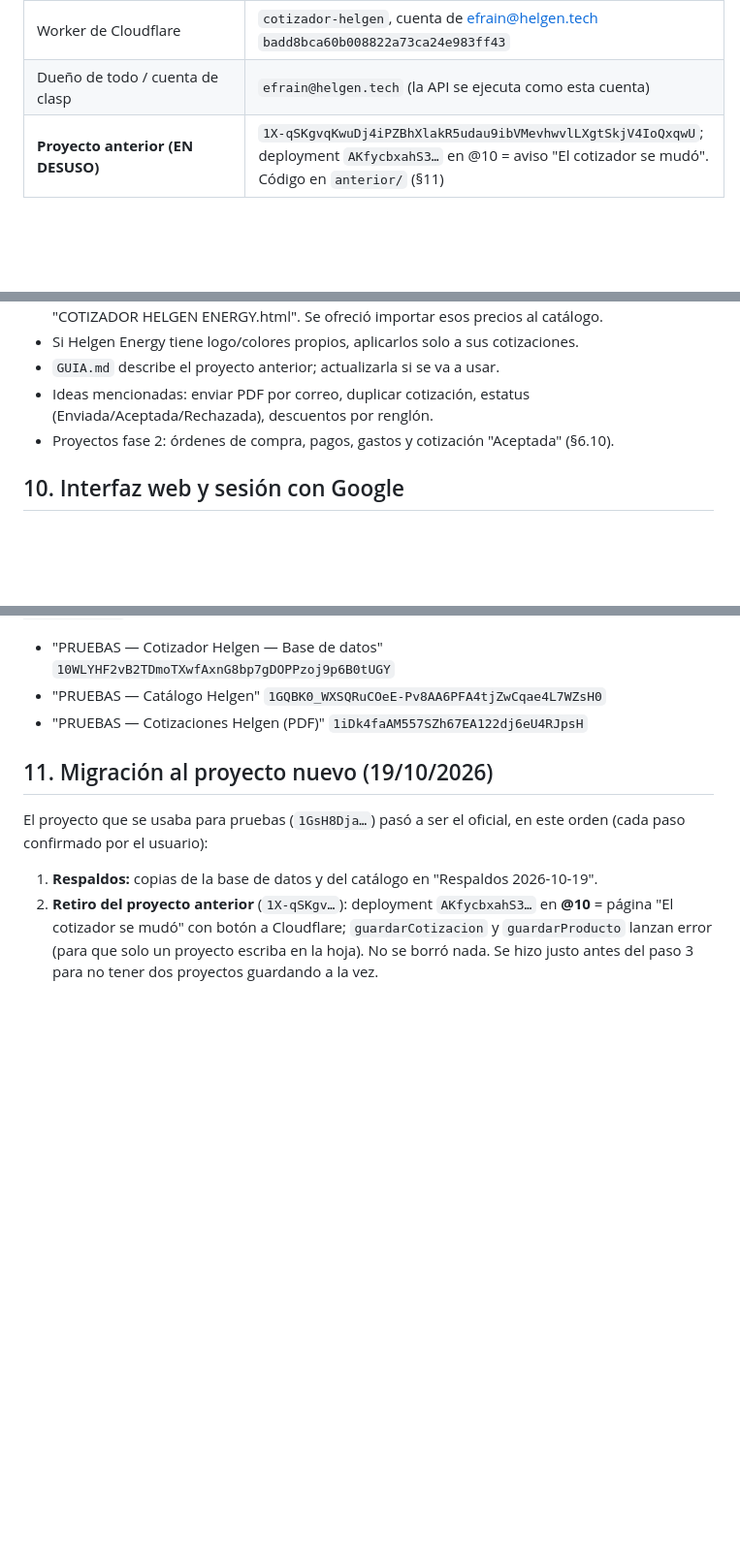
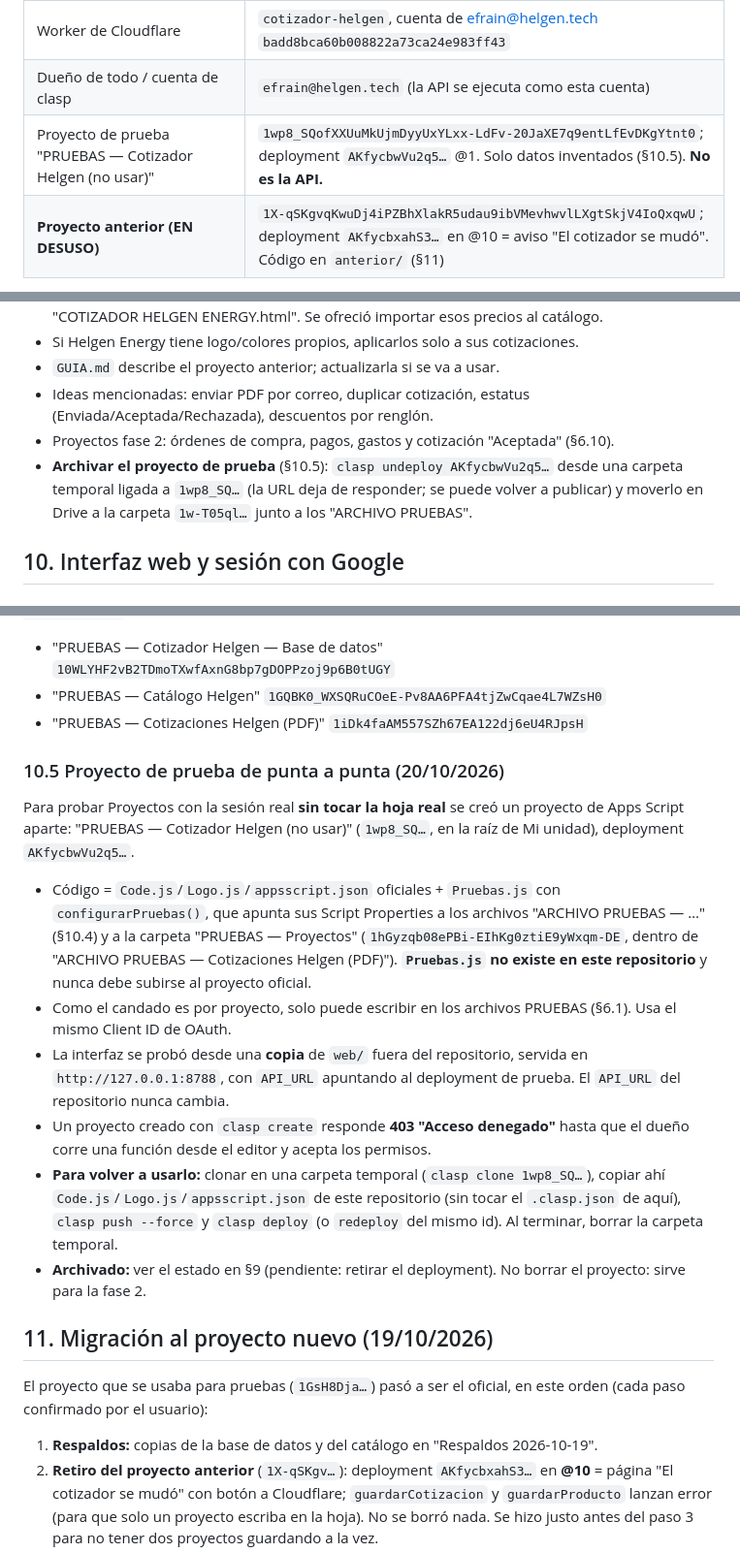
Before and after one commit to efrainsosa27/cotizador-helgen, a Markdown page: CLAUDE.md, 3 parts joined by grey strips. Shown at 97% size. GitHub-like rendering; blank space fills up the shorter version.

Commit message:
CLAUDE.md: proyecto de prueba de punta a punta (PRUEBAS — Cotizador Helgen) y cómo archivarlo
Co-Authored-By: Claude Opus 5.5 <noreply@anthropic.com>

```diff
--- a/CLAUDE.md
+++ b/CLAUDE.md
@@ -34,6 +34,7 @@ autorrelleno, y claves SAT internas por producto para contabilidad (con sugerenc
 | Respaldos de la migración | Carpeta "Respaldos 2026-10-19" `1hxx0tgh4cLZMqoyf-eT8l14UAde7Y-L1` (copias de base de datos y catálogo antes del cambio) |
 | Worker de Cloudflare | `cotizador-helgen`, cuenta de efrain@helgen.tech `badd8bca60b008822a73ca24e983ff43` |
 | Dueño de todo / cuenta de clasp | `efrain@helgen.tech` (la API se ejecuta como esta cuenta) |
+| Proyecto de prueba "PRUEBAS — Cotizador Helgen (no usar)" | `1wp8_SQofXXUuMkUjmDyyUxYLxx-LdFv-20JaXE7q9entLfEvDKgYtnt0`; deployment `AKfycbwVu2q5…` @1. Solo datos inventados (§10.5). **No es la API.** |
 | **Proyecto anterior (EN DESUSO)** | `1X-qSKgvqKwuDj4iPZBhXlakR5udau9ibVMevhwvlLXgtSkjV4IoQxqwU`; deployment `AKfycbxahS3…` en @10 = aviso "El cotizador se mudó". Código en `anterior/` (§11) |
 
 Los IDs que usa el código están en **Script Properties** del proyecto `1GsH8Dja…` (ver §5). Esta tabla es solo referencia.
@@ -363,6 +364,8 @@ El commit y el push no publican nada: el equipo sigue usando la versión anterio
 - `GUIA.md` describe el proyecto anterior; actualizarla si se va a usar.
 - Ideas mencionadas: enviar PDF por correo, duplicar cotización, estatus (Enviada/Aceptada/Rechazada), descuentos por renglón.
 - Proyectos fase 2: órdenes de compra, pagos, gastos y cotización "Aceptada" (§6.10).
+- **Archivar el proyecto de prueba** (§10.5): `clasp undeploy AKfycbwVu2q5…` desde una carpeta temporal ligada a `1wp8_SQ…`
+  (la URL deja de responder; se puede volver a publicar) y moverlo en Drive a la carpeta `1w-T05ql…` junto a los "ARCHIVO PRUEBAS".
 
 ## 10. Interfaz web y sesión con Google
 
@@ -416,6 +419,23 @@ ninguna propiedad a ellos. Están en la carpeta `1w-T05ql62SXxsm3z4u-xCpMjcdXc0b
 - "PRUEBAS — Catálogo Helgen" `1GQBK0_WXSQRuCOeE-Pv8AA6PFA4tjZwCqae4L7WZsH0`
 - "PRUEBAS — Cotizaciones Helgen (PDF)" `1iDk4faAM557SZh67EA122dj6eU4RJpsH`
 
+### 10.5 Proyecto de prueba de punta a punta (20/10/2026)
+Para probar Proyectos con la sesión real **sin tocar la hoja real** se creó un proyecto de Apps Script aparte:
+"PRUEBAS — Cotizador Helgen (no usar)" (`1wp8_SQ…`, en la raíz de Mi unidad), deployment `AKfycbwVu2q5…`.
+- Código = `Code.js`/`Logo.js`/`appsscript.json` oficiales + `Pruebas.js` con `configurarPruebas()`, que apunta sus Script
+  Properties a los archivos "ARCHIVO PRUEBAS — …" (§10.4) y a la carpeta "PRUEBAS — Proyectos" (`1hGyzqb08ePBi-EIhKg0ztiE9yWxqm-DE`,
+  dentro de "ARCHIVO PRUEBAS — Cotizaciones Helgen (PDF)"). **`Pruebas.js` no existe en este repositorio** y nunca debe subirse
+  al proyecto oficial.
+- Como el candado es por proyecto, solo puede escribir en los archivos PRUEBAS (§6.1). Usa el mismo Client ID de OAuth.
+- La interfaz se probó desde una **copia** de `web/` fuera del repositorio, servida en `http://127.0.0.1:8788`, con `API_URL`
+  apuntando al deployment de prueba. El `API_URL` del repositorio nunca cambia.
+- Un proyecto creado con `clasp create` responde **403 "Acceso denegado"** hasta que el dueño corre una función desde el editor
+  y acepta los permisos.
+- **Para volver a usarlo:** clonar en una carpeta temporal (`clasp clone 1wp8_SQ…`), copiar ahí `Code.js`/`Logo.js`/`appsscript.json`
+  de este repositorio (sin tocar el `.clasp.json` de aquí), `clasp push --force` y `clasp deploy` (o `redeploy` del mismo id).
+  Al terminar, borrar la carpeta temporal.
+- **Archivado:** ver el estado en §9 (pendiente: retirar el deployment). No borrar el proyecto: sirve para la fase 2.
+
 ## 11. Migración al proyecto nuevo (19/10/2026)
 
 El proyecto que se usaba para pruebas (`1GsH8Dja…`) pasó a ser el oficial, en este orden (cada paso confirmado por el usuario):
```
